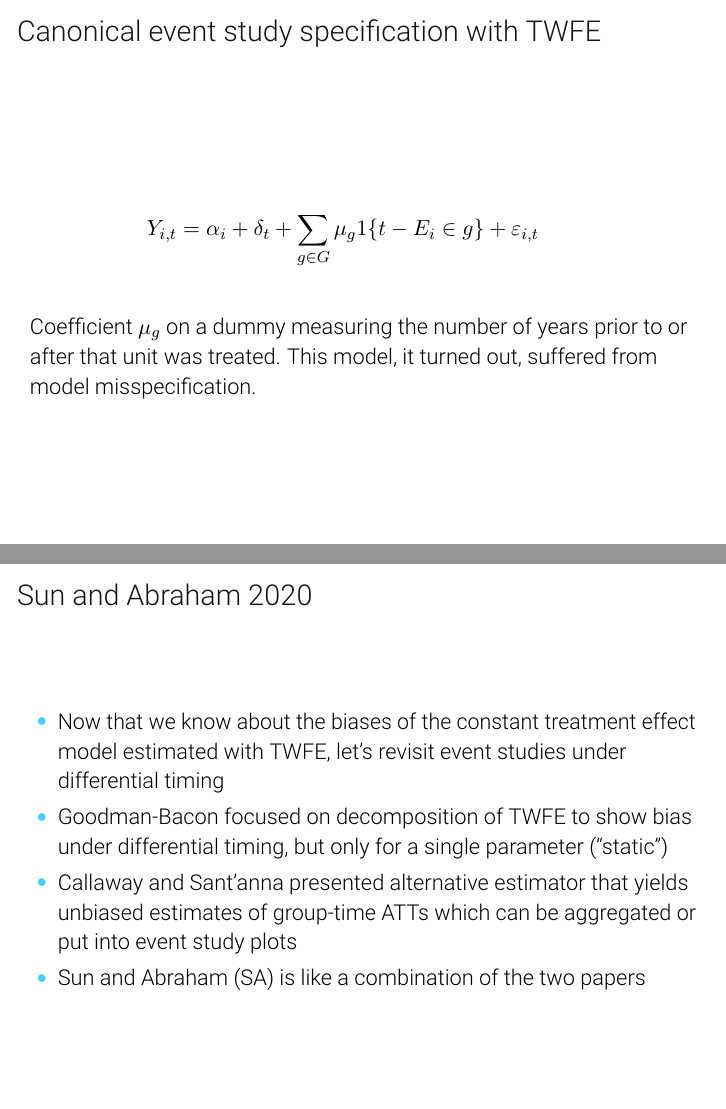
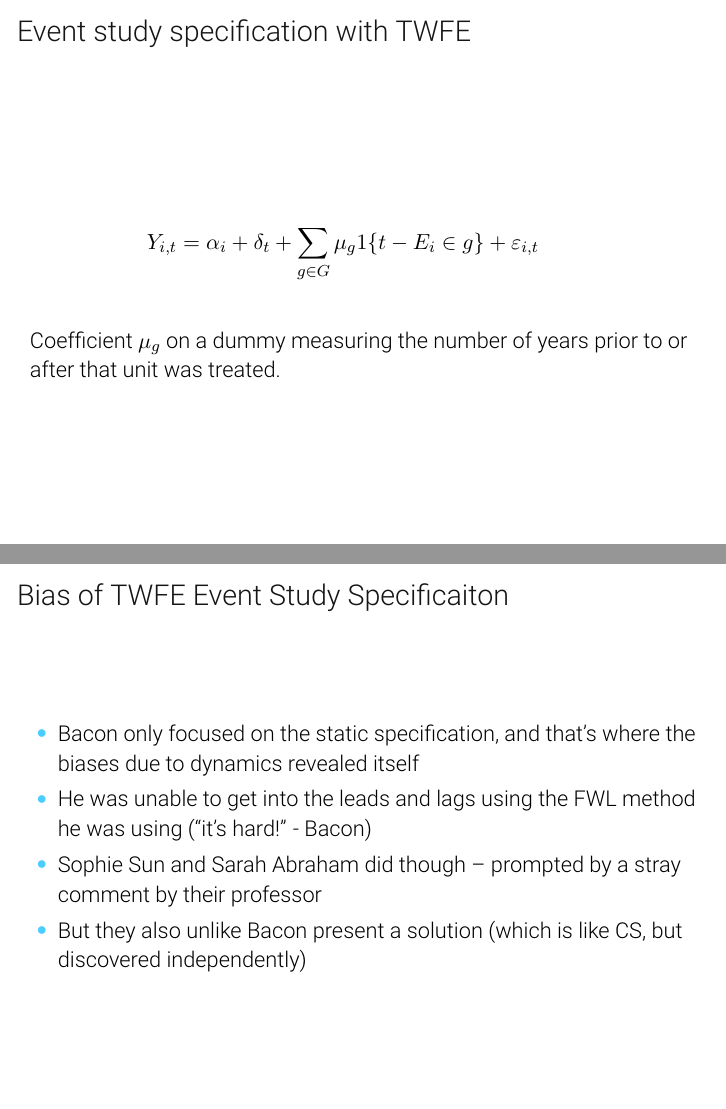
Before and after one commit to Mixtape-Sessions/Causal-Inference-2, LaTeX slides (Slides/Tex/Madrid_masterclass.tex): pages 70 and 72 of 129 before the commit and pages 69 and 71 of 128 after it, joined at a grey line. Compiled offline with pdfLaTeX.

Commit message:
Sophie parts updated

```diff
--- a/Slides/Tex/Madrid_masterclass.tex
+++ b/Slides/Tex/Madrid_masterclass.tex
@@ -1045,7 +1030,7 @@ TWFE is no longer negative, interestingly, once we eliminate the last group (giv
 
 \end{frame}
 
-\begin{frame}{Canonical event study specification with TWFE}
+\begin{frame}{Event study specification with TWFE}
 
 
 \begin{eqnarray*}
@@ -1054,7 +1039,7 @@ Y_{i,t} = \alpha_i + \delta_t + \sum_{g \in G} \mu_g1\{t-E_i \in g \} + \varepsi
 
 \bigskip
 
-Coefficient $\mu_g$ on a dummy measuring the number of years prior to or after that unit was treated.  This model, it turned out, suffered from model misspecification.
+Coefficient $\mu_g$ on a dummy measuring the number of years prior to or after that unit was treated.
 
 \end{frame}
 
@@ -1067,28 +1052,26 @@ Same data as a couple slides ago, leads don't look good, so I abandoned the proj
 
 \end{frame}
 
-
+\begin{frame}{Bias of TWFE Event Study Specificaiton}
+
+\begin{itemize}
+\item Bacon only focused on the static specification, and that's where the biases due to dynamics revealed itself
+\item He was unable to get into the leads and lags using the FWL method he was using (``it's hard!'' - Bacon)
+\item Sophie Sun and Sarah Abraham did though -- prompted by a stray comment by their professor
+\item But they also unlike Bacon present a solution (which is like CS, but discovered independently)
+\end{itemize}
+
+\end{frame}
 
 
 
 \begin{frame}{Sun and Abraham 2020}
 
-\begin{itemize}
-\item Now that we know about the biases of the constant treatment effect model estimated with TWFE, let's revisit event studies under differential timing
-\item Goodman-Bacon focused on decomposition of TWFE to show bias under differential timing, but only for a single parameter (``static'')
-\item Callaway and Sant'anna presented alternative estimator that yields unbiased estimates of group-time ATTs which can be aggregated or put into event study plots
-\item Sun and Abraham (SA) is like a combination of the two papers
-\end{itemize}
-
-\end{frame}
-
-
-\begin{frame}{Summarizing (cont.)}
-
 	\begin{enumerate}
-	\item SA is a decomposition of the population regression coefficient on event study leads and lags with differential timing estimated with TWFE
-	\item They show that the population regression coefficient is ``contaminated'' by information from other leads and lags
+	\item SA shows a decomposition of the population regression coefficient on event study leads and lags with differential timing estimated with TWFE
+	\item They show that the population regression coefficient is ``contaminated'' by information from other leads and lags (which is then later generalized by Goldsmith-Pinkham, Hull and Kolsar 2022)
 	\item SA presents an alternative estimator that is a version of CS only using the ``last cohort'' as the treatment group (not the not-yet-treated)
+	\item Derives the variance of the estimator instead of bootstrapping, handles covariates differently than CS, but otherwise identical
 	\end{enumerate}
 
 \end{frame}
```
Also changed, not shown: Slides/Tex/Madrid_masterclass.tex (19 more changed lines).
